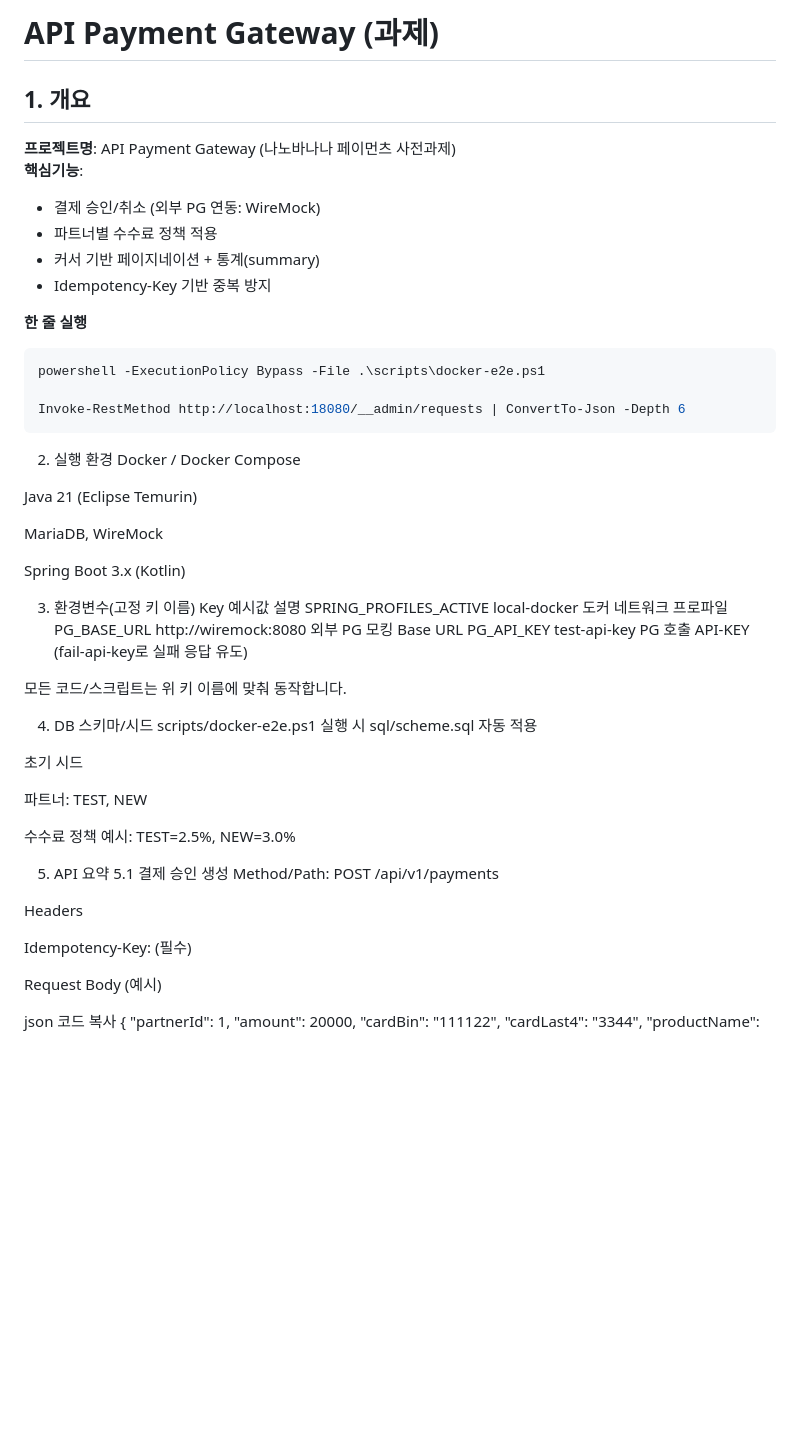
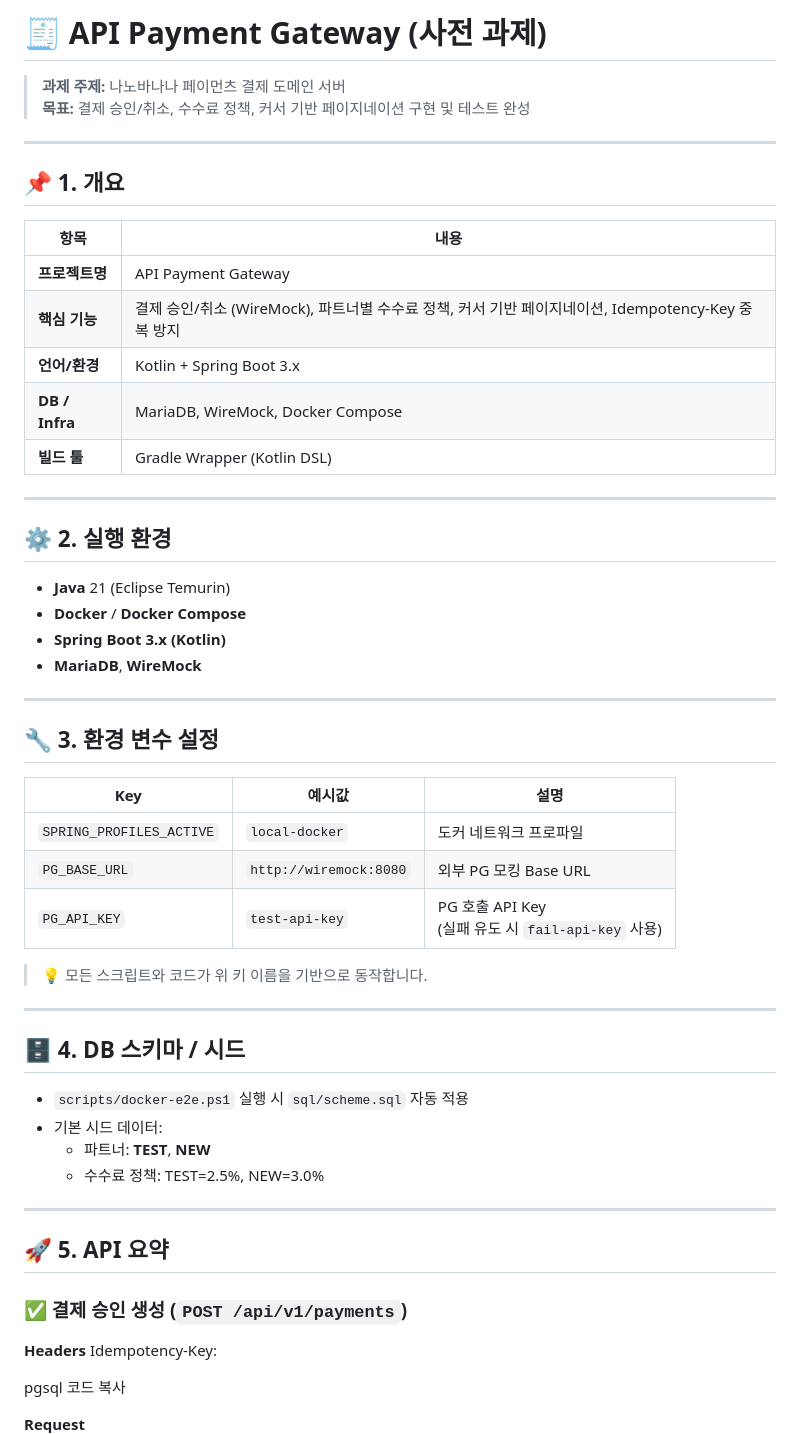
Before and after one commit to hyeonji826/backend-test-v1, a Markdown page: README.md, the part around one of its changes. GitHub-like rendering; blank space fills up the shorter version.

````diff
--- a/README.md
+++ b/README.md
@@ -1,59 +1,64 @@
-# API Payment Gateway (과제)
+# 🧾 API Payment Gateway (사전 과제)
 
-## 1. 개요
+> **과제 주제:** 나노바나나 페이먼츠 결제 도메인 서버
+> **목표:** 결제 승인/취소, 수수료 정책, 커서 기반 페이지네이션 구현 및 테스트 완성
 
-**프로젝트명**: API Payment Gateway (나노바나나 페이먼츠 사전과제)
-**핵심기능**:
-- 결제 승인/취소 (외부 PG 연동: WireMock)
-- 파트너별 수수료 정책 적용
-- 커서 기반 페이지네이션 + 통계(summary)
-- Idempotency-Key 기반 중복 방지
+---
 
-**한 줄 실행**
-```powershell
-powershell -ExecutionPolicy Bypass -File .\scripts\docker-e2e.ps1
+## 📌 1. 개요
 
-Invoke-RestMethod http://localhost:18080/__admin/requests | ConvertTo-Json -Depth 6
-```
+| 항목 | 내용 |
+|------|------|
+| **프로젝트명** | API Payment Gateway |
+| **핵심 기능** | 결제 승인/취소 (WireMock), 파트너별 수수료 정책, 커서 기반 페이지네이션, Idempotency-Key 중복 방지 |
+| **언어/환경** | Kotlin + Spring Boot 3.x |
+| **DB / Infra** | MariaDB, WireMock, Docker Compose |
+| **빌드 툴** | Gradle Wrapper (Kotlin DSL) |
 
-2. 실행 환경
-Docker / Docker Compose
+---
 
-Java 21 (Eclipse Temurin)
+## ⚙️ 2. 실행 환경
 
-MariaDB, WireMock
+- **Java** 21 (Eclipse Temurin)
+- **Docker** / **Docker Compose**
+- **Spring Boot 3.x (Kotlin)**
+- **MariaDB**, **WireMock**
 
-Spring Boot 3.x (Kotlin)
+---
 
-3. 환경변수(고정 키 이름)
-Key	예시값	설명
-SPRING_PROFILES_ACTIVE	local-docker	도커 네트워크 프로파일
-PG_BASE_URL	http://wiremock:8080	외부 PG 모킹 Base URL
-PG_API_KEY	test-api-key	PG 호출 API-KEY (fail-api-key로 실패 응답 유도)
+## 🔧 3. 환경 변수 설정
 
-모든 코드/스크립트는 위 키 이름에 맞춰 동작합니다.
+| Key | 예시값 | 설명 |
+|-----|--------|------|
+| `SPRING_PROFILES_ACTIVE` | `local-docker` | 도커 네트워크 프로파일 |
+| `PG_BASE_URL` | `http://wiremock:8080` | 외부 PG 모킹 Base URL |
+| `PG_API_KEY` | `test-api-key` | PG 호출 API Key<br>(실패 유도 시 `fail-api-key` 사용) |
 
-4. DB 스키마/시드
-scripts/docker-e2e.ps1 실행 시 sql/scheme.sql 자동 적용
+> 💡 모든 스크립트와 코드가 위 키 이름을 기반으로 동작합니다.
 
-초기 시드
+---
 
-파트너: TEST, NEW
+## 🗄️ 4. DB 스키마 / 시드
 
-수수료 정책 예시: TEST=2.5%, NEW=3.0%
+- `scripts/docker-e2e.ps1` 실행 시 `sql/scheme.sql` 자동 적용
+- 기본 시드 데이터:
+  - 파트너: **TEST**, **NEW**
+  - 수수료 정책: TEST=2.5%, NEW=3.0%
 
-5. API 요약
-5.1 결제 승인 생성
-Method/Path: POST /api/v1/payments
+---
 
-Headers
+## 🚀 5. API 요약
 
-Idempotency-Key: <string> (필수)
+### ✅ 결제 승인 생성 (`POST /api/v1/payments`)
 
-Request Body (예시)
+**Headers**
+Idempotency-Key: <string>
 
-json
+pgsql
 코드 복사
+
+**Request**
+```json
 {
   "partnerId": 1,
   "amount": 20000,
````
Also changed, not shown: other parts of README.md (+88 -189 lines).
